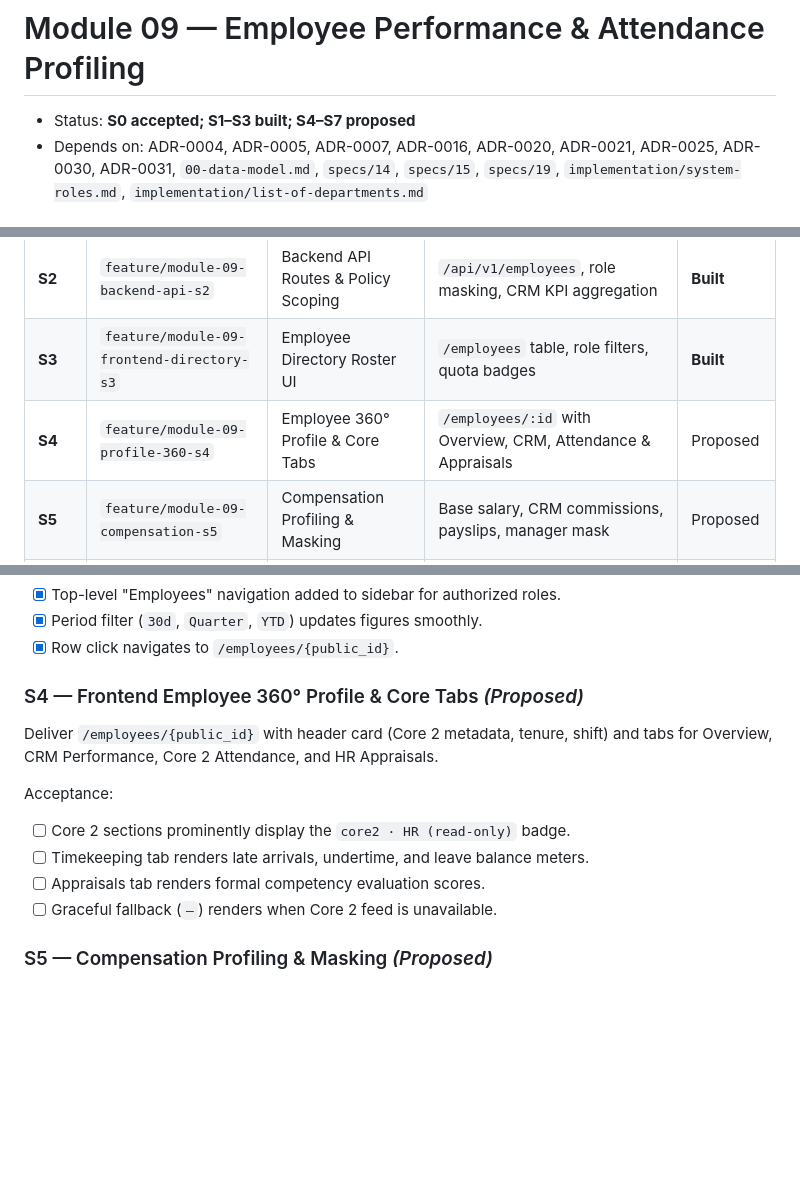
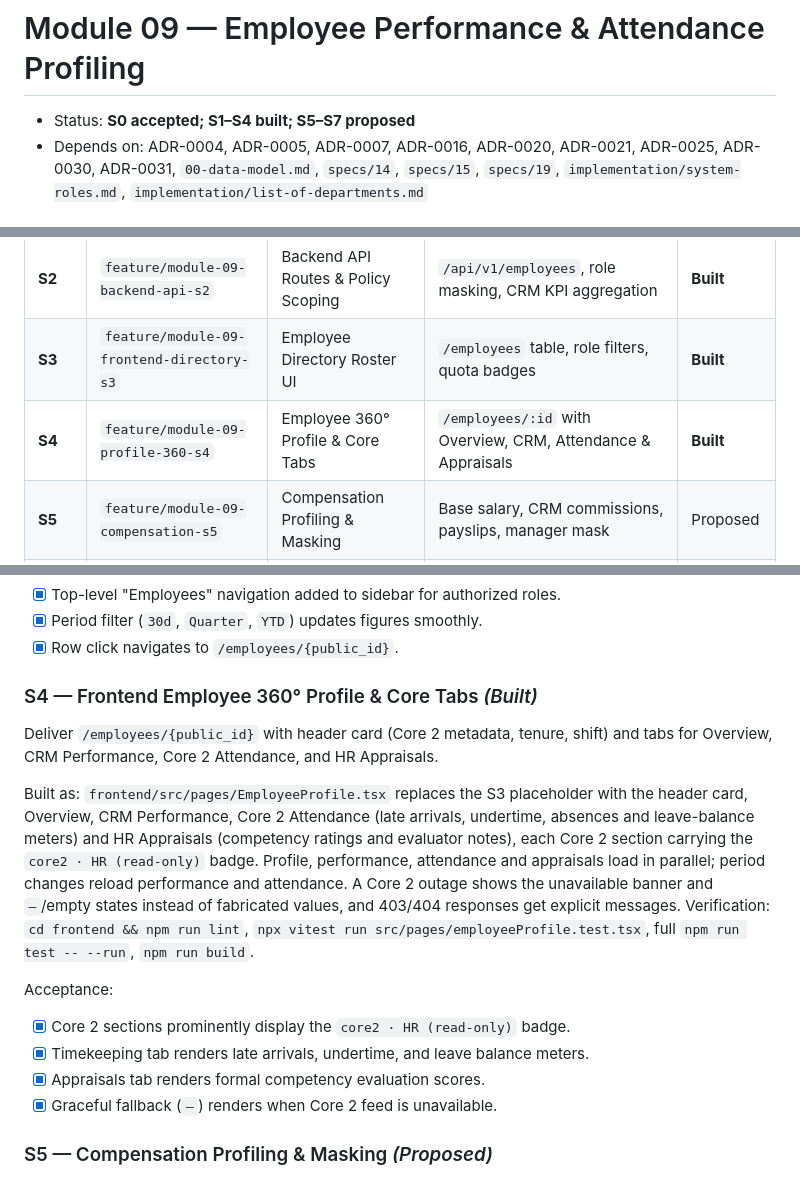
Before and after one commit to richardluyangborja/capstone-research-project, a Markdown page: specs/20-employee-performance-and-attendance-profiling.md, 3 parts joined by grey strips. Rendered like a GitHub page; blank space fills up the shorter version.

Commit message:
docs(module-09): mark the S4 employee 360 profile built

```diff
--- a/specs/20-employee-performance-and-attendance-profiling.md
+++ b/specs/20-employee-performance-and-attendance-profiling.md
@@ -1,6 +1,6 @@
 # Module 09 — Employee Performance & Attendance Profiling
 
-- Status: **S0 accepted; S1–S3 built; S4–S7 proposed**
+- Status: **S0 accepted; S1–S4 built; S5–S7 proposed**
 - Depends on: ADR-0004, ADR-0005, ADR-0007, ADR-0016, ADR-0020, ADR-0021, ADR-0025, ADR-0030, ADR-0031, `00-data-model.md`, `specs/14`, `specs/15`, `specs/19`, `implementation/system-roles.md`, `implementation/list-of-departments.md`
 
 ## Purpose
@@ -170,7 +170,7 @@ The new module requires bounded additions to Module 08:
 | **S1** | `feature/module-09-core2-gateway-s1` | Core 2 Integration Gateway & DTOs | Gateway interface, DTOs, deterministic mock, resilience | **Built** |
 | **S2** | `feature/module-09-backend-api-s2` | Backend API Routes & Policy Scoping | `/api/v1/employees`, role masking, CRM KPI aggregation | **Built** |
 | **S3** | `feature/module-09-frontend-directory-s3` | Employee Directory Roster UI | `/employees` table, role filters, quota badges | **Built** |
-| **S4** | `feature/module-09-profile-360-s4` | Employee 360° Profile & Core Tabs | `/employees/:id` with Overview, CRM, Attendance & Appraisals | Proposed |
+| **S4** | `feature/module-09-profile-360-s4` | Employee 360° Profile & Core Tabs | `/employees/:id` with Overview, CRM, Attendance & Appraisals | **Built** |
 | **S5** | `feature/module-09-compensation-s5` | Compensation Profiling & Masking | Base salary, CRM commissions, payslips, manager mask | Proposed |
 | **S6** | `feature/module-09-leaderboard-s6` | Discipline vs. Output Correlation | `/employees/leaderboard` matrix & ranking view | Proposed |
 | **S7** | `feature/module-09-cross-cutting-s7` | Admin, Analytics, AI & Verification | Module 06/07/08 updates, deterministic seeds, test suites | Proposed |
@@ -236,15 +236,24 @@ Acceptance:
 - [x] Period filter (`30d`, `Quarter`, `YTD`) updates figures smoothly.
 - [x] Row click navigates to `/employees/{public_id}`.
 
-### S4 — Frontend Employee 360° Profile & Core Tabs *(Proposed)*
+### S4 — Frontend Employee 360° Profile & Core Tabs *(Built)*
 Deliver `/employees/{public_id}` with header card (Core 2 metadata, tenure, shift) and tabs for
 Overview, CRM Performance, Core 2 Attendance, and HR Appraisals.
 
+Built as: `frontend/src/pages/EmployeeProfile.tsx` replaces the S3 placeholder with the header card,
+Overview, CRM Performance, Core 2 Attendance (late arrivals, undertime, absences and leave-balance
+meters) and HR Appraisals (competency ratings and evaluator notes), each Core 2 section carrying the
+`core2 · HR (read-only)` badge. Profile, performance, attendance and appraisals load in parallel;
+period changes reload performance and attendance. A Core 2 outage shows the unavailable banner and
+`—`/empty states instead of fabricated values, and 403/404 responses get explicit messages.
+Verification: `cd frontend && npm run lint`,
+`npx vitest run src/pages/employeeProfile.test.tsx`, full `npm run test -- --run`, `npm run build`.
+
 Acceptance:
-- [ ] Core 2 sections prominently display the `core2 · HR (read-only)` badge.
-- [ ] Timekeeping tab renders late arrivals, undertime, and leave balance meters.
-- [ ] Appraisals tab renders formal competency evaluation scores.
-- [ ] Graceful fallback (`—`) renders when Core 2 feed is unavailable.
+- [x] Core 2 sections prominently display the `core2 · HR (read-only)` badge.
+- [x] Timekeeping tab renders late arrivals, undertime, and leave balance meters.
+- [x] Appraisals tab renders formal competency evaluation scores.
+- [x] Graceful fallback (`—`) renders when Core 2 feed is unavailable.
 
 ### S5 — Compensation Profiling & Masking *(Proposed)*
 Deliver the Compensation & Salary tab on `/employees/{public_id}`.
```
Also changed, not shown: specs/README.md (+1 -1 lines).
